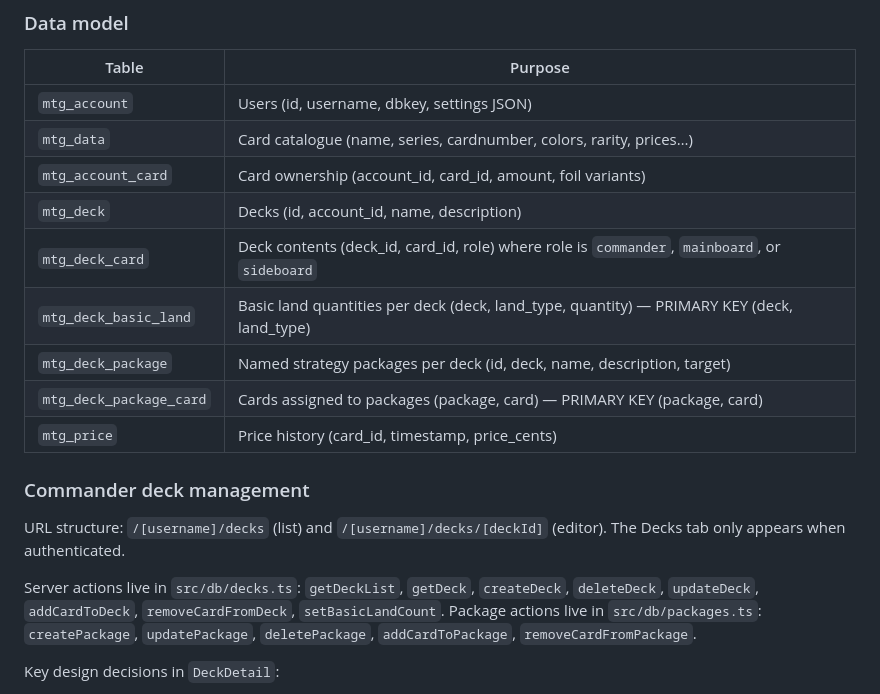
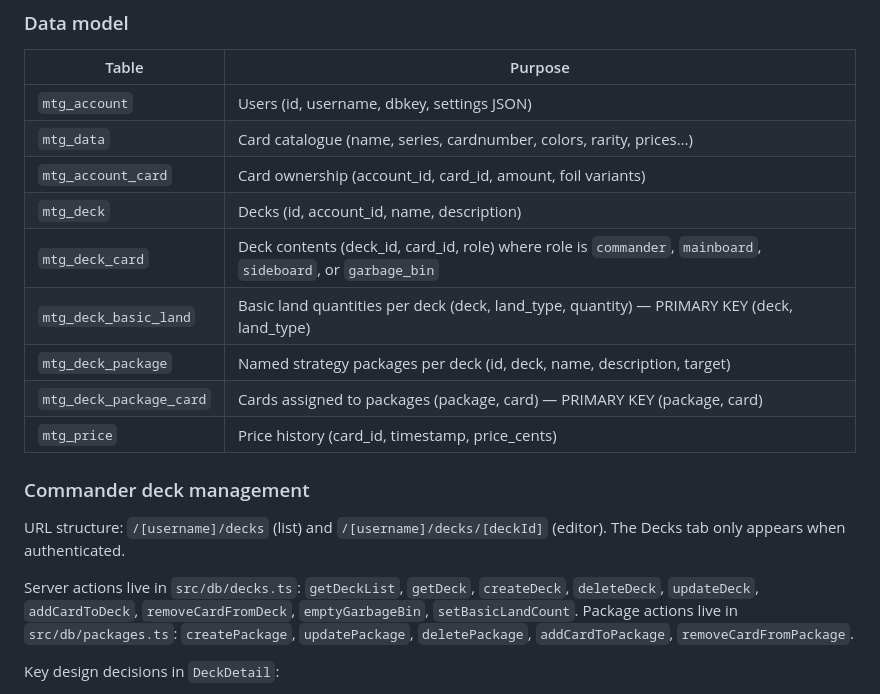
Before and after one commit to lucasmoeskops/mtg-collection-viewer, a Markdown page: CLAUDE.md, the part around the change. Drawn GitHub-style.

Commit message:
Claude MD updates

```diff
--- a/CLAUDE.md
+++ b/CLAUDE.md
@@ -49,7 +49,7 @@ Card filter state (`CardSelectionContext`) is persisted in URL query parameters
 | `mtg_data`              | Card catalogue (name, series, cardnumber, colors, rarity, prices…)                            |
 | `mtg_account_card`      | Card ownership (account_id, card_id, amount, foil variants)                                   |
 | `mtg_deck`              | Decks (id, account_id, name, description)                                                     |
-| `mtg_deck_card`         | Deck contents (deck_id, card_id, role) where role is `commander`, `mainboard`, or `sideboard` |
+| `mtg_deck_card`         | Deck contents (deck_id, card_id, role) where role is `commander`, `mainboard`, `sideboard`, or `garbage_bin` |
 | `mtg_deck_basic_land`   | Basic land quantities per deck (deck, land_type, quantity) — PRIMARY KEY (deck, land_type)    |
 | `mtg_deck_package`      | Named strategy packages per deck (id, deck, name, description, target)                        |
 | `mtg_deck_package_card` | Cards assigned to packages (package, card) — PRIMARY KEY (package, card)                      |
@@ -59,7 +59,7 @@ Card filter state (`CardSelectionContext`) is persisted in URL query parameters
 
 URL structure: `/[username]/decks` (list) and `/[username]/decks/[deckId]` (editor). The Decks tab only appears when authenticated.
 
-Server actions live in `src/db/decks.ts`: `getDeckList`, `getDeck`, `createDeck`, `deleteDeck`, `updateDeck`, `addCardToDeck`, `removeCardFromDeck`, `setBasicLandCount`. Package actions live in `src/db/packages.ts`: `createPackage`, `updatePackage`, `deletePackage`, `addCardToPackage`, `removeCardFromPackage`.
+Server actions live in `src/db/decks.ts`: `getDeckList`, `getDeck`, `createDeck`, `deleteDeck`, `updateDeck`, `addCardToDeck`, `removeCardFromDeck`, `emptyGarbageBin`, `setBasicLandCount`. Package actions live in `src/db/packages.ts`: `createPackage`, `updatePackage`, `deletePackage`, `addCardToPackage`, `removeCardFromPackage`.
 
 Key design decisions in `DeckDetail`:
 
```
